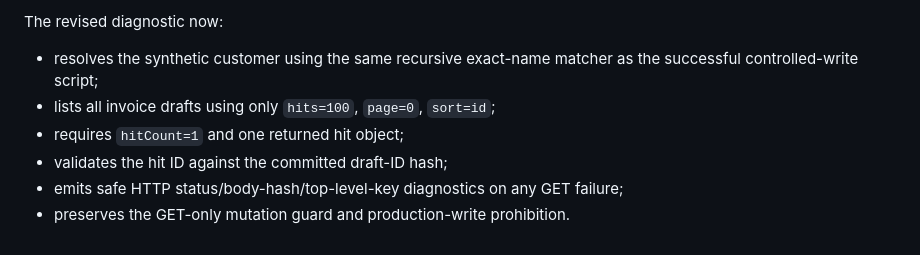
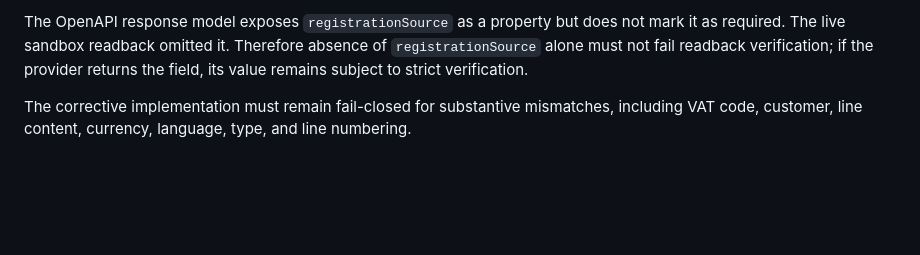
Before and after one commit to nanotech-solutions-norway/Conta-MCP, a Markdown page: docs/rollout/SANDBOX_CREATED_DRAFT_READBACK_RECONCILIATION_20260816.md, the part around one of its changes. Rendered like a GitHub page; blank space fills up the shorter version.

```diff
--- a/docs/rollout/SANDBOX_CREATED_DRAFT_READBACK_RECONCILIATION_20260816.md
+++ b/docs/rollout/SANDBOX_CREATED_DRAFT_READBACK_RECONCILIATION_20260816.md
@@ -110,9 +129,4 @@ The diagnostic is narrowed to the invariant already established by controlled-wr
 
-The revised diagnostic now:
+The OpenAPI response model exposes `registrationSource` as a property but does not mark it as required. The live sandbox readback omitted it. Therefore absence of `registrationSource` alone must not fail readback verification; if the provider returns the field, its value remains subject to strict verification.
 
-- resolves the synthetic customer using the same recursive exact-name matcher as the successful controlled-write script;
-- lists all invoice drafts using only `hits=100`, `page=0`, `sort=id`;
-- requires `hitCount=1` and one returned hit object;
-- validates the hit ID against the committed draft-ID hash;
-- emits safe HTTP status/body-hash/top-level-key diagnostics on any GET failure;
-- preserves the GET-only mutation guard and production-write prohibition.
+The corrective implementation must remain fail-closed for substantive mismatches, including VAT code, customer, line content, currency, language, type, and line numbering.
```
Also changed, not shown: other parts of docs/rollout/SANDBOX_CREATED_DRAFT_READBACK_RECONCILIATION_20260816.md (+35 -16 lines).
